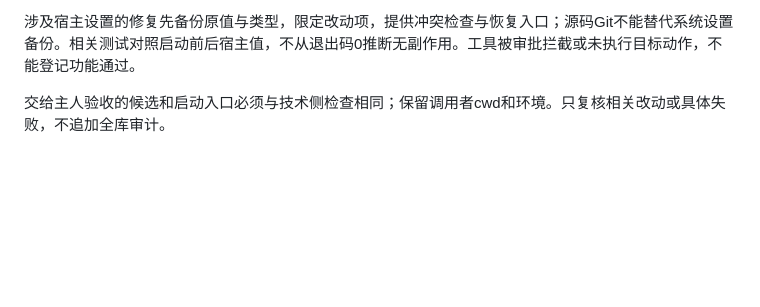
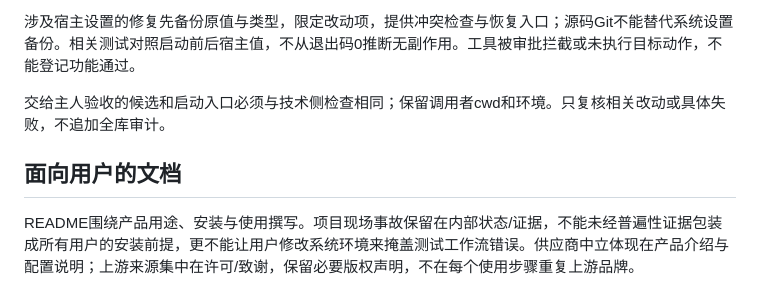
Before and after one commit to PAKIKNOWLEDGE/T3rra-C0d3-Talos, a Markdown page: docs/workflow.md, the part around the change. Drawn GitHub-style; blank space fills up the shorter version.

Commit message:
docs: record product-focused README delivery and editorial boundary

```diff
--- a/docs/workflow.md
+++ b/docs/workflow.md
@@ -165,3 +165,8 @@ Windows 编辑要求：优先局部补丁；需要脚本时优先 Python（Path.
 涉及宿主设置的修复先备份原值与类型，限定改动项，提供冲突检查与恢复入口；源码Git不能替代系统设置备份。相关测试对照启动前后宿主值，不从退出码0推断无副作用。工具被审批拦截或未执行目标动作，不能登记功能通过。
 
 交给主人验收的候选和启动入口必须与技术侧检查相同；保留调用者cwd和环境。只复核相关改动或具体失败，不追加全库审计。
+
+
+## 面向用户的文档
+
+README围绕产品用途、安装与使用撰写。项目现场事故保留在内部状态/证据，不能未经普遍性证据包装成所有用户的安装前提，更不能让用户修改系统环境来掩盖测试工作流错误。供应商中立体现在产品介绍与配置说明；上游来源集中在许可/致谢，保留必要版权声明，不在每个使用步骤重复上游品牌。
```
Also changed, not shown: docs/status.md (+10 -10 lines).
